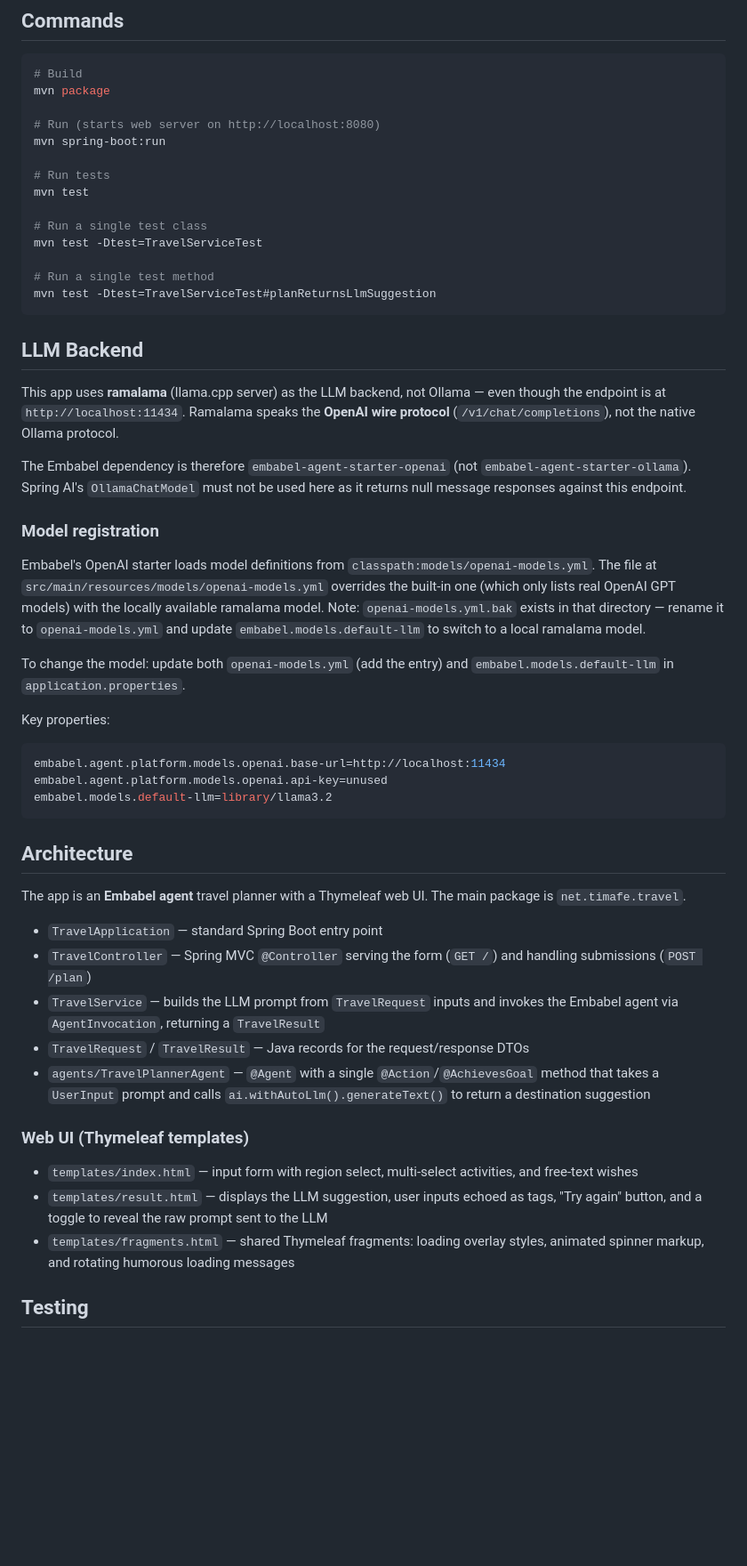
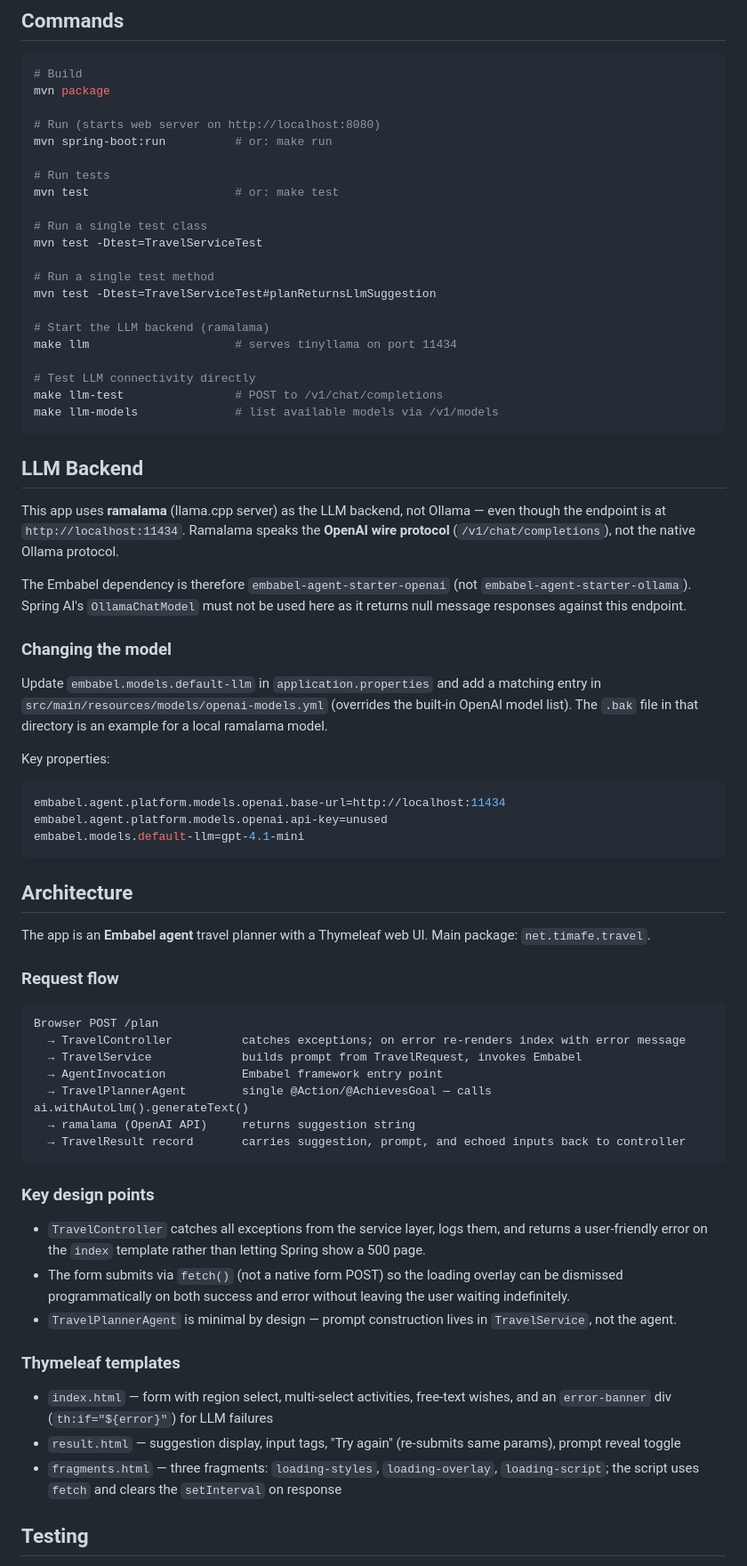
Before and after one commit to tillkuhn/travel-buddy, a Markdown page: CLAUDE.md, the part around one of its changes. Shown at 89% size. Rendered like a GitHub page; blank space fills up the shorter version.

````diff
--- a/CLAUDE.md
+++ b/CLAUDE.md
@@ -9,16 +9,23 @@ This file provides guidance to Claude Code (claude.ai/code) when working with co
 mvn package
 
 # Run (starts web server on http://localhost:8080)
-mvn spring-boot:run
+mvn spring-boot:run          # or: make run
 
 # Run tests
-mvn test
+mvn test                     # or: make test
 
 # Run a single test class
 mvn test -Dtest=TravelServiceTest
 
 # Run a single test method
 mvn test -Dtest=TravelServiceTest#planReturnsLlmSuggestion
+
+# Start the LLM backend (ramalama)
+make llm                     # serves tinyllama on port 11434
+
+# Test LLM connectivity directly
+make llm-test                # POST to /v1/chat/completions
+make llm-models              # list available models via /v1/models
 ```
 
 ## LLM Backend
@@ -27,34 +34,44 @@ This app uses **ramalama** (llama.cpp server) as the LLM backend, not Ollama —
 
 The Embabel dependency is therefore `embabel-agent-starter-openai` (not `embabel-agent-starter-ollama`). Spring AI's `OllamaChatModel` must not be used here as it returns null message responses against this endpoint.
 
-### Model registration
+### Changing the model
 
-Embabel's OpenAI starter loads model definitions from `classpath:models/openai-models.yml`. The file at `src/main/resources/models/openai-models.yml` overrides the built-in one (which only lists real OpenAI GPT models) with the locally available ramalama model. Note: `openai-models.yml.bak` exists in that directory — rename it to `openai-models.yml` and update `embabel.models.default-llm` to switch to a local ramalama model.
-
-To change the model: update both `openai-models.yml` (add the entry) and `embabel.models.default-llm` in `application.properties`.
+Update `embabel.models.default-llm` in `application.properties` and add a matching entry in `src/main/resources/models/openai-models.yml` (overrides the built-in OpenAI model list). The `.bak` file in that directory is an example for a local ramalama model.
 
 Key properties:
 ```properties
 embabel.agent.platform.models.openai.base-url=http://localhost:11434
 embabel.agent.platform.models.openai.api-key=unused
-embabel.models.default-llm=library/llama3.2
+embabel.models.default-llm=gpt-4.1-mini
 ```
 
 ## Architecture
 
-The app is an **Embabel agent** travel planner with a Thymeleaf web UI. The main package is `net.timafe.travel`.
+The app is an **Embabel agent** travel planner with a Thymeleaf web UI. Main package: `net.timafe.travel`.
 
-- `TravelApplication` — standard Spring Boot entry point
-- `TravelController` — Spring MVC `@Controller` serving the form (`GET /`) and handling submissions (`POST /plan`)
-- `TravelService` — builds the LLM prompt from `TravelRequest` inputs and invokes the Embabel agent via `AgentInvocation`, returning a `TravelResult`
-- `TravelRequest` / `TravelResult` — Java records for the request/response DTOs
-- `agents/TravelPlannerAgent` — `@Agent` with a single `@Action`/`@AchievesGoal` method that takes a `UserInput` prompt and calls `ai.withAutoLlm().generateText()` to return a destination suggestion
+### Request flow
 
-### Web UI (Thymeleaf templates)
+```
+Browser POST /plan
+  → TravelController          catches exceptions; on error re-renders index with error message
+  → TravelService             builds prompt from TravelRequest, invokes Embabel
+  → AgentInvocation           Embabel framework entry point
+  → TravelPlannerAgent        single @Action/@AchievesGoal — calls ai.withAutoLlm().generateText()
+  → ramalama (OpenAI API)     returns suggestion string
+  → TravelResult record       carries suggestion, prompt, and echoed inputs back to controller
+```
 
-- `templates/index.html` — input form with region select, multi-select activities, and free-text wishes
-- `templates/result.html` — displays the LLM suggestion, user inputs echoed as tags, "Try again" button, and a toggle to reveal the raw prompt sent to the LLM
-- `templates/fragments.html` — shared Thymeleaf fragments: loading overlay styles, animated spinner markup, and rotating humorous loading messages
+### Key design points
+
+- `TravelController` catches all exceptions from the service layer, logs them, and returns a user-friendly error on the `index` template rather than letting Spring show a 500 page.
+- The form submits via `fetch()` (not a native form POST) so the loading overlay can be dismissed programmatically on both success and error without leaving the user waiting indefinitely.
+- `TravelPlannerAgent` is minimal by design — prompt construction lives in `TravelService`, not the agent.
+
+### Thymeleaf templates
+
+- `index.html` — form with region select, multi-select activities, free-text wishes, and an `error-banner` div (`th:if="${error}"`) for LLM failures
+- `result.html` — suggestion display, input tags, "Try again" (re-submits same params), prompt reveal toggle
+- `fragments.html` — three fragments: `loading-styles`, `loading-overlay`, `loading-script`; the script uses `fetch` and clears the `setInterval` on response
 
 ## Testing
 
````
Also changed, not shown: other parts of CLAUDE.md (+9 -2 lines), README.md (+31 -6 lines), docs/llmfit.png (added), 4 other files.
